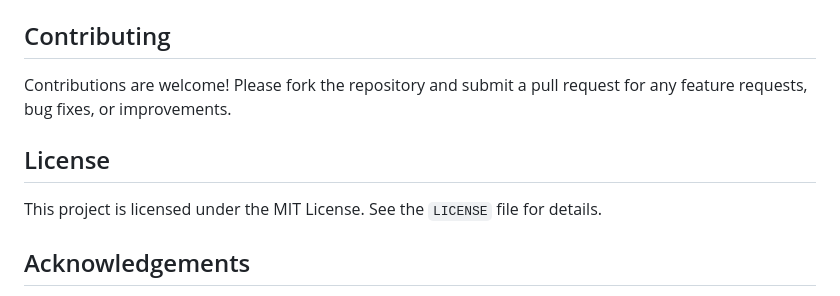
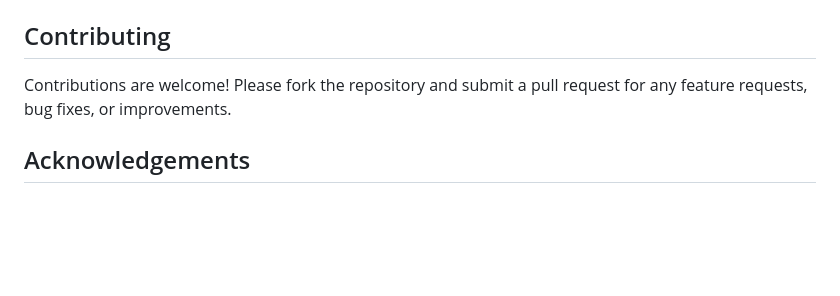
Before and after one commit to ayushshakya84/python-menu-flask, a Markdown page: README.md, the part around the change. Rendered like a GitHub page; blank space fills up the shorter version.

```diff
--- a/README.md
+++ b/README.md
@@ -104,9 +104,6 @@ project/
 ## Contributing
 Contributions are welcome! Please fork the repository and submit a pull request for any feature requests, bug fixes, or improvements.
 
-## License
-This project is licensed under the MIT License. See the `LICENSE` file for details.
-
 ## Acknowledgements
 - Flask documentation
 - SQLAlchemy for ORM
```
